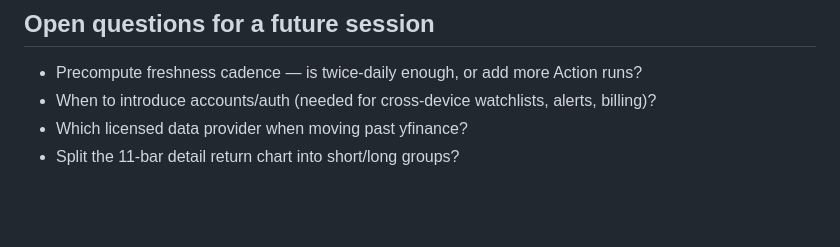
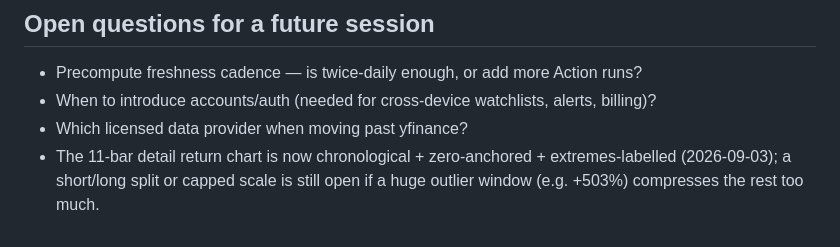
Before and after one commit to mahmad100/signal-sift, a Markdown page: docs/ROADMAP.md, the part around the change. Drawn GitHub-style; blank space fills up the shorter version.

```diff
--- a/docs/ROADMAP.md
+++ b/docs/ROADMAP.md
@@ -63,4 +63,6 @@ watchlist, "what changed since last visit", and letting the chart *say something
 - Precompute freshness cadence — is twice-daily enough, or add more Action runs?
 - When to introduce accounts/auth (needed for cross-device watchlists, alerts, billing)?
 - Which licensed data provider when moving past yfinance?
-- Split the 11-bar detail return chart into short/long groups?
+- The 11-bar detail return chart is now chronological + zero-anchored + extremes-labelled
+  (2026-09-03); a short/long split or capped scale is still open if a huge outlier window
+  (e.g. +503%) compresses the rest too much.
```
Also changed, not shown: README.md (+11 -9 lines).
